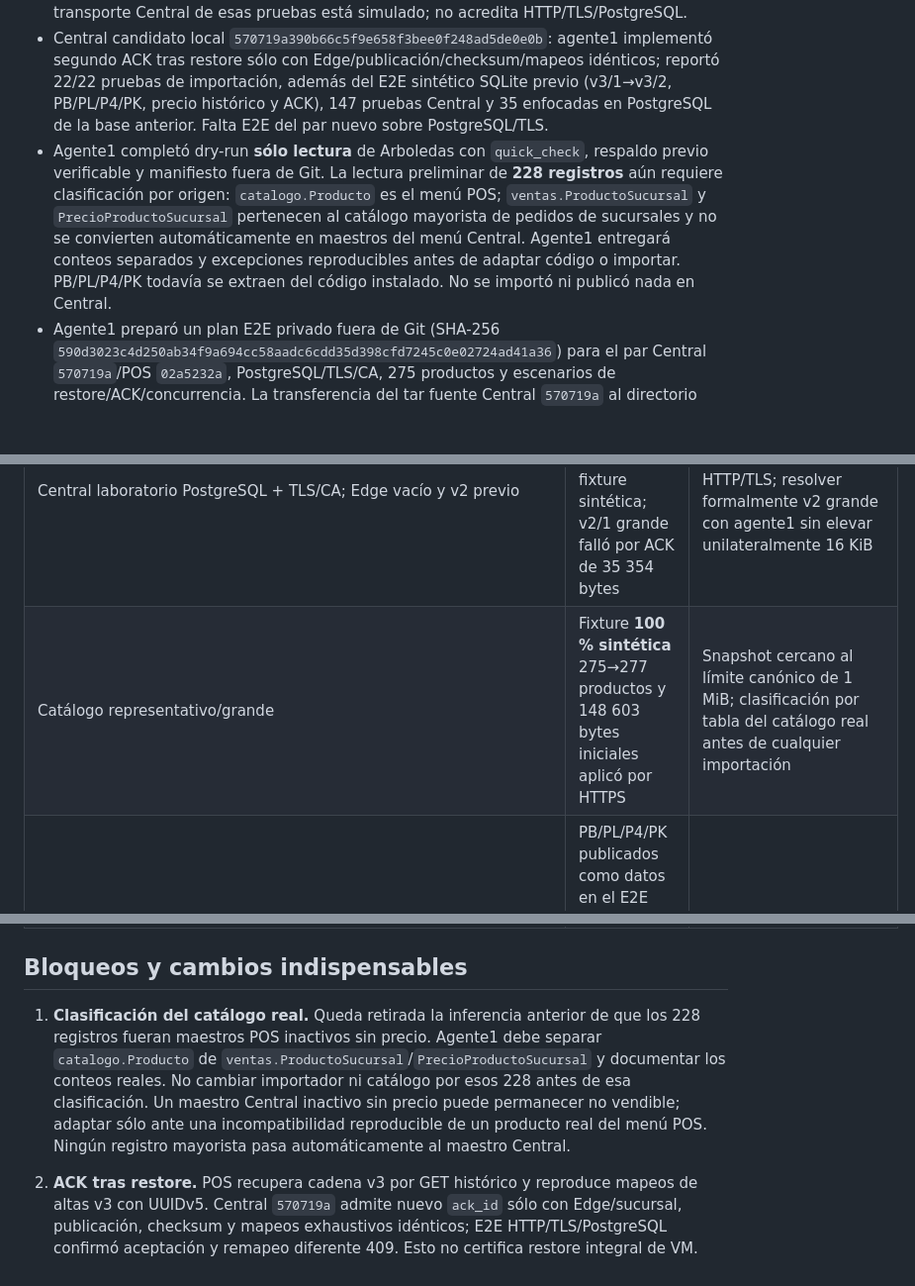
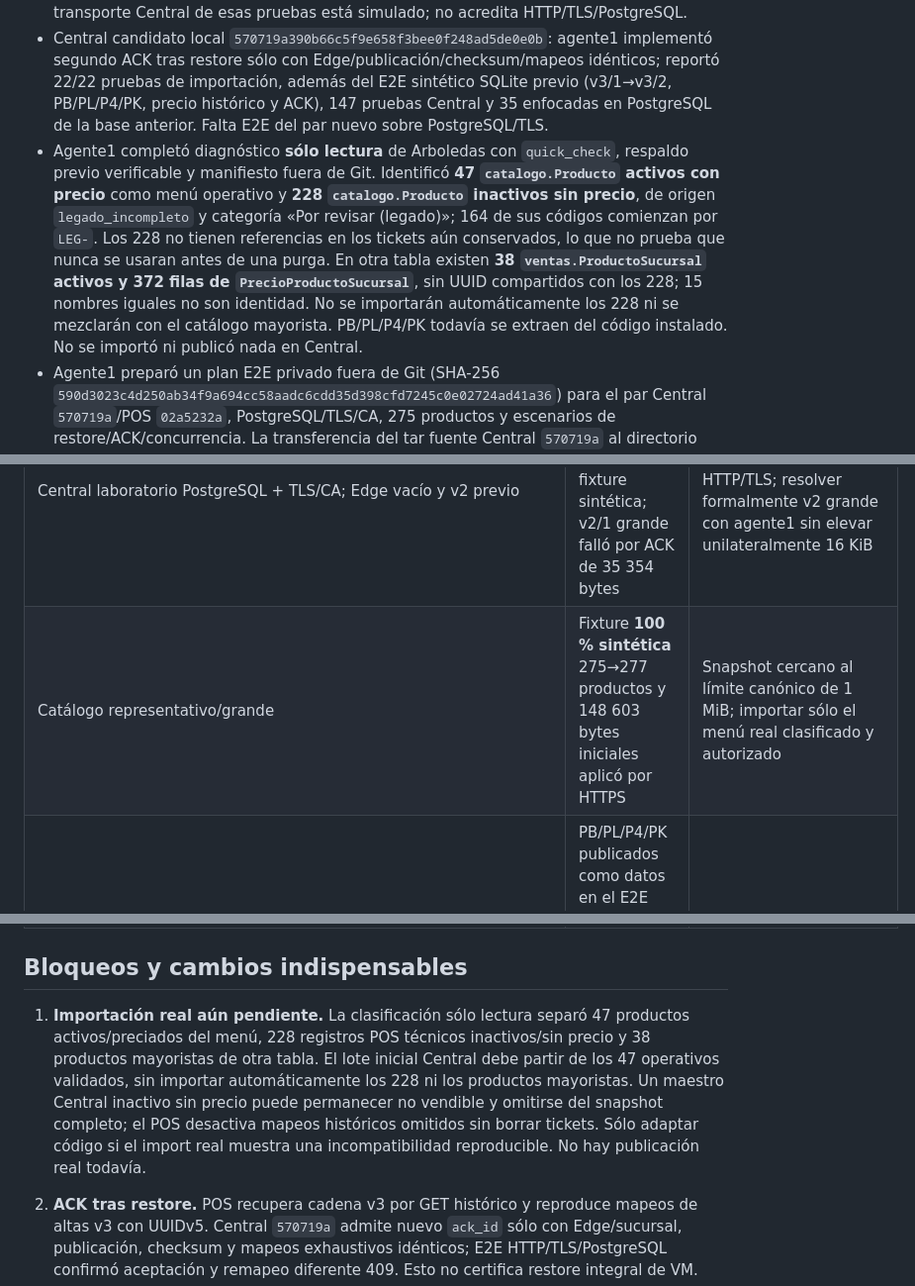
Before and after one commit to ivanbn05-create/tcysAplicacionLocales, a Markdown page: docs/CERTIFICACION_CATALOGO_V3_DEV2.md, 3 parts joined by grey strips. Shown at 99% size. GitHub-like rendering; blank space fills up the shorter version.

Commit message:
docs: record verified menu and wholesale catalog classification

```diff
--- a/docs/CERTIFICACION_CATALOGO_V3_DEV2.md
+++ b/docs/CERTIFICACION_CATALOGO_V3_DEV2.md
@@ -7,7 +7,7 @@ Estado: **abierta, no certificada**. Rama `codex/production-1.0-catalogo-promoci
 - POS catálogo core `02a5232a`: [CI Edge catálogo v3 #36247588447](https://github.com/ivanbn05-create/tcysAplicacionLocales/actions/runs/36247588447) aprobó 23 pruebas de contratos/enrolamiento/settings y 375 Django en SQLite. La rama candidata incorpora además `b433399` (preflight HTTPS antes de reclamar enrolamiento) y `472bbb7`/`c5adfc6` (guard y regresión de ACK v3 con sólo v3 habilitado). [CI #36248929017](https://github.com/ivanbn05-create/tcysAplicacionLocales/actions/runs/36248929017) aprobó **23 pruebas de contratos y 376 Django**; el parser de PowerShell validó sintaxis de `instalar-universal.ps1`. Falta instalación Windows de H01.
 - Los tests nuevos prueban catch-up Edge vacío ante Central v3/3, restore v3/1→v3/3, cadena ausente/corrupta/cíclica, fecha futura, publicación obsoleta, ACK perdido/repetido, ACK 409 durable, UUIDv5 estable para altas v3, colisiones y v2 UUID4 intacto. El transporte Central de esas pruebas está simulado; no acredita HTTP/TLS/PostgreSQL.
 - Central candidato local `570719a390b66c5f9e658f3bee0f248ad5de0e0b`: agente1 implementó segundo ACK tras restore sólo con Edge/publicación/checksum/mapeos idénticos; reportó 22/22 pruebas de importación, además del E2E sintético SQLite previo (v3/1→v3/2, PB/PL/P4/PK, precio histórico y ACK), 147 pruebas Central y 35 enfocadas en PostgreSQL de la base anterior. Falta E2E del par nuevo sobre PostgreSQL/TLS.
-- Agente1 completó dry-run **sólo lectura** de Arboledas con `quick_check`, respaldo previo verificable y manifiesto fuera de Git. La lectura preliminar de **228 registros** aún requiere clasificación por origen: `catalogo.Producto` es el menú POS; `ventas.ProductoSucursal` y `PrecioProductoSucursal` pertenecen al catálogo mayorista de pedidos de sucursales y no se convierten automáticamente en maestros del menú Central. Agente1 entregará conteos separados y excepciones reproducibles antes de adaptar código o importar. PB/PL/P4/PK todavía se extraen del código instalado. No se importó ni publicó nada en Central.
+- Agente1 completó diagnóstico **sólo lectura** de Arboledas con `quick_check`, respaldo previo verificable y manifiesto fuera de Git. Identificó **47 `catalogo.Producto` activos con precio** como menú operativo y **228 `catalogo.Producto` inactivos sin precio**, de origen `legado_incompleto` y categoría «Por revisar (legado)»; 164 de sus códigos comienzan por `LEG-`. Los 228 no tienen referencias en los tickets aún conservados, lo que no prueba que nunca se usaran antes de una purga. En otra tabla existen **38 `ventas.ProductoSucursal` activos y 372 filas de `PrecioProductoSucursal`**, sin UUID compartidos con los 228; 15 nombres iguales no son identidad. No se importarán automáticamente los 228 ni se mezclarán con el catálogo mayorista. PB/PL/P4/PK todavía se extraen del código instalado. No se importó ni publicó nada en Central.
 - Agente1 preparó un plan E2E privado fuera de Git (SHA-256 `590d3023c4d250ab34f9a694cc58aadc6cdd35d398cfd7245c0e02724ad41a36`) para el par Central `570719a`/POS `02a5232a`, PostgreSQL/TLS/CA, 275 productos y escenarios de restore/ACK/concurrencia. La transferencia del tar fuente Central `570719a` al directorio privado de laboratorio del VPS recibió autorización específica; agente1 verificó el SHA-256 remoto contra el autorizado. Una base PostgreSQL exclusiva de laboratorio migró hasta `ingest.0022` y pasó 22/22 pruebas de catálogo. Central respondió por TLS/CA con cadena y hostname validados; la consulta de revocación de la CA privada no estuvo disponible en Windows. Se publicó una fixture 100 % sintética de 8 categorías, 275 productos y PB/PL/P4/PK (v3/1, 148603 bytes canónicos). Un backup allowlist se verificó por SHA-256 y restauró en una segunda base aislada. No se instaló en producción.
 - E2E privado Central `570719a`/POS `c5adfc6` sobre PostgreSQL y TLS/CA: Edge vacío aplicó v3/1 (8 categorías, 275 productos), v3/2 y v3/3 hasta 276; Central aceptó ACK aplicado y replay de respuesta perdida (201→200), nuevos ACK de Edge restaurado v3/1→v3/3 y rechazó remapeo distinto con 409. El alta v3/2 mantuvo el mismo UUID local tras restore. Un trigger SQLite forzó fallo parcial al aplicar v3/4: quedaron v3/3, 276 productos y ningún ACK nuevo; retirado el trigger, v3/4 aplicó y confirmó. 24 GET concurrentes de lectura devolvieron el mismo hash/bytes, y GET sin bearer o con bearer ficticio devolvió 401. El backup allowlist de PostgreSQL se restauró en una base aislada; credenciales activas de la copia quedaron bloqueadas hasta revocarlas sólo allí. Acta y runner Central en commit local `88d11f6` (`docs/E2E_CATALOGO_V3_PG_TLS_2026-09-26.md`, `scripts/e2e/run_pos_catalog_v3_lab.py`). Son datos totalmente sintéticos, no importación Arboledas.
 - Gate v2 grande reproducido: POS aplicó v2/1 sintético con 277 productos, pero su ACK canónico midió **35 354 bytes**, superó el contrato v2 de **16 KiB** y quedó en `CUARENTENA` antes de HTTP; Central registró **0 ACK v2**. No se amplió el límite ni se borró el evento; transición v2 pequeño→v3 queda por ensayar.
@@ -18,7 +18,7 @@ Estado: **abierta, no certificada**. Rama `codex/production-1.0-catalogo-promoci
 | Caso | Estado verificable | Evidencia que falta |
 | --- | --- | --- |
 | Central laboratorio PostgreSQL + TLS/CA; Edge vacío y v2 previo | Edge vacío v3/1→v3/4 y ACK reales pasaron con fixture sintética; v2/1 grande falló por ACK de 35 354 bytes | Transición v2 pequeño→v3 por HTTP/TLS; resolver formalmente v2 grande con agente1 sin elevar unilateralmente 16 KiB |
-| Catálogo representativo/grande | Fixture **100 % sintética** 275→277 productos y 148 603 bytes iniciales aplicó por HTTPS | Snapshot cercano al límite canónico de 1 MiB; clasificación por tabla del catálogo real antes de cualquier importación |
+| Catálogo representativo/grande | Fixture **100 % sintética** 275→277 productos y 148 603 bytes iniciales aplicó por HTTPS | Snapshot cercano al límite canónico de 1 MiB; importar sólo el menú real clasificado y autorizado |
 | PB/PL/P4/PK y promoción nueva | PB/PL/P4/PK publicados como datos en el E2E PG/TLS; equivalencia funcional y nueva promoción probadas en SQLite sintético previo | Selección manual, venta y comprobante histórico en E2E PG/TLS, incluida una nueva promoción dinámica |
 | ACK perdido/repetido | E2E real: Central registró 201, Edge perdió respuesta, replay 200 con mismo evento | Repetir junto a v2→v3 si procede |
 | Checksum incorrecto y publicación parcial | Trigger SQLite en Edge desechable revirtió íntegra v3/4, sin ACK falso; posterior aplicación pasó | Corrupción/checksum y respuesta HTTP truncada reales, no sólo mocks |
@@ -29,7 +29,7 @@ Estado: **abierta, no certificada**. Rama `codex/production-1.0-catalogo-promoci
 
 ## Bloqueos y cambios indispensables
 
-1. **Clasificación del catálogo real.** Queda retirada la inferencia anterior de que los 228 registros fueran maestros POS inactivos sin precio. Agente1 debe separar `catalogo.Producto` de `ventas.ProductoSucursal`/`PrecioProductoSucursal` y documentar los conteos reales. No cambiar importador ni catálogo por esos 228 antes de esa clasificación. Un maestro Central inactivo sin precio puede permanecer no vendible; adaptar sólo ante una incompatibilidad reproducible de un producto real del menú POS. Ningún registro mayorista pasa automáticamente al maestro Central.
+1. **Importación real aún pendiente.** La clasificación sólo lectura separó 47 productos activos/preciados del menú, 228 registros POS técnicos inactivos/sin precio y 38 productos mayoristas de otra tabla. El lote inicial Central debe partir de los 47 operativos validados, sin importar automáticamente los 228 ni los productos mayoristas. Un maestro Central inactivo sin precio puede permanecer no vendible y omitirse del snapshot completo; el POS desactiva mapeos históricos omitidos sin borrar tickets. Sólo adaptar código si el import real muestra una incompatibilidad reproducible. No hay publicación real todavía.
 2. **ACK tras restore.** POS recupera cadena v3 por GET histórico y reproduce mapeos de altas v3 con UUIDv5. Central `570719a` admite nuevo `ack_id` sólo con Edge/sucursal, publicación, checksum y mapeos exhaustivos idénticos; E2E HTTP/TLS/PostgreSQL confirmó aceptación y remapeo diferente 409. Esto no certifica restore integral de VM.
 3. **Catálogo grande/infraestructura.** PostgreSQL, TLS/CA y GET/ACK del Edge con fixture sintética de 275→277 productos pasaron; falta venta E2E, checksum HTTP negativo y fixture cercana a 1 MiB. El límite Edge de 64 publicaciones por catch-up exige conciliación asistida después, sin salto silencioso. La CI reprodujo y corrigió una carrera de dos polls (`53d5158`); un prefijo divergente no crea ACK falso. Una prueba roja de serialización `JsonResponse` (`5bd2307`) justificó margen HTTP predeterminado de 2 MiB sin elevar el límite semántico canónico de 1 MiB; Central candidato envía bytes canónicos.
 4. **Retention gap de Pedidos.** POS conserva cursor y estado `RECONCILIACION` ante `410`. Recovery-v1 Pedidos `28cc53ac11ce4628516ef1947e048ef58412c2cd` no está congelado con Central/POS; faltan baseline/ACK Ed25519/checkpoint POS, Linux/PostgreSQL/POSIX y mapping real `SucursalCliente.id`; agente1 verificó que actualmente no hay fila `SucursalCliente` ni vínculo POS de Arboledas. No activar purga ni avanzar cursor.
```
